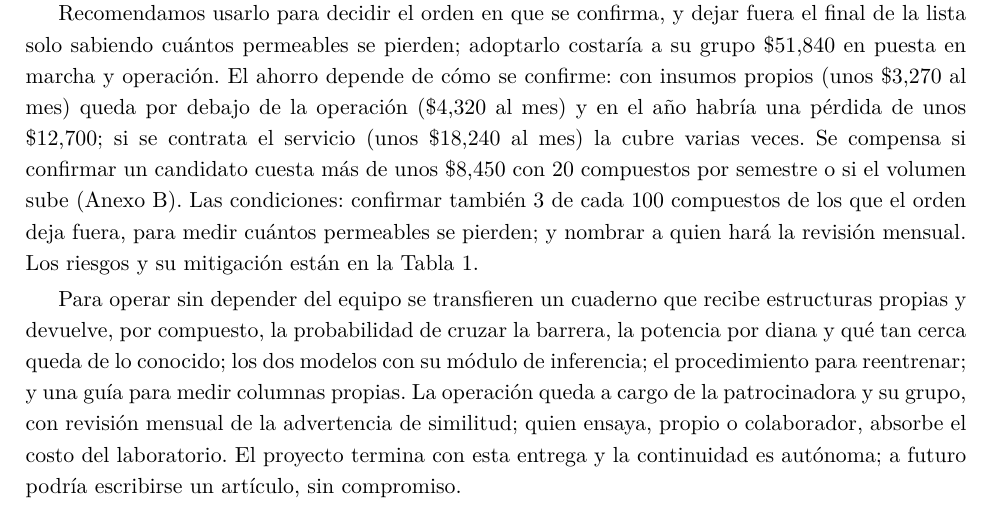
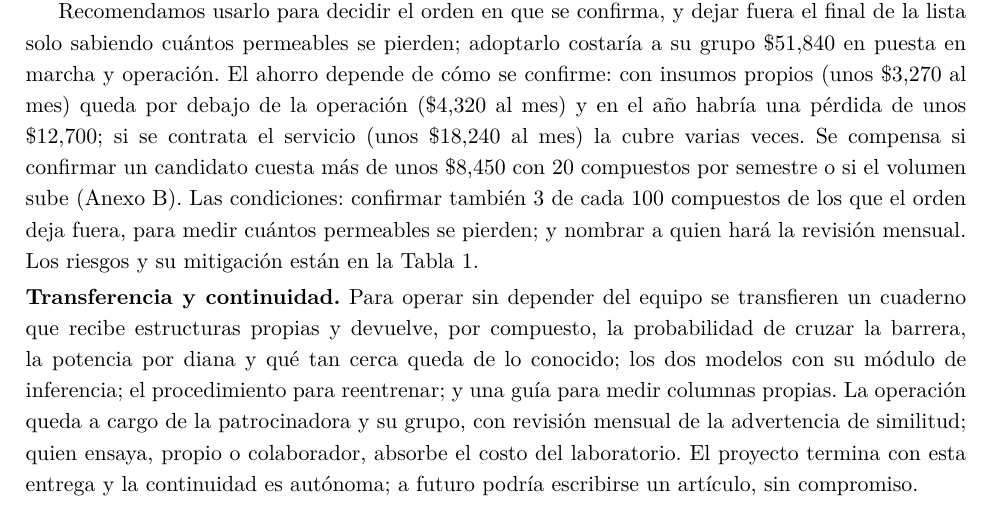
Before and after one commit to AntonioVazquezMartinez/Bioactive-AI, a LaTeX CV (docs/reportes/resumen-ejecutivo/resumen_ejecutivo.tex): part of page 2 of 6, cut so that both start at the same text. The pictures show the PDF file docs/reportes/resumen-ejecutivo/resumen_ejecutivo.pdf that the author committed with the source.

Commit message:
docs: el resumen ejecutivo lleva el encabezado Transferencia y continuidad que pide la rubrica
Co-Authored-By: Claude Sonnet 5.5 <noreply@anthropic.com>

Claude-Session: https://claude.ai/code/session_01DyPs2i9xGPnaS6xvLpLnMf

```diff
--- a/docs/reportes/resumen-ejecutivo/resumen_ejecutivo.tex
+++ b/docs/reportes/resumen-ejecutivo/resumen_ejecutivo.tex
@@ -135,8 +135,8 @@ Continuidad: depende de que alguien lo mantenga y reentrene. & Procedimiento doc
 \end{tabular}
 \end{table}
 
-% --- Transferencia y continuidad (en el hilo, sin encabezado) ---
-Para operar sin depender del equipo se transfieren un cuaderno que recibe estructuras propias y devuelve, por compuesto, la probabilidad de cruzar la barrera, la potencia por diana y qué tan cerca queda de lo conocido; los dos modelos con su módulo de inferencia; el procedimiento para reentrenar; y una guía para medir columnas propias. La operación queda a cargo de la patrocinadora y su grupo, con revisión mensual de la advertencia de similitud; quien ensaya, propio o colaborador, absorbe el costo del laboratorio. El proyecto termina con esta entrega y la continuidad es autónoma; a futuro podría escribirse un artículo, sin compromiso.
+% --- Transferencia y continuidad (la rúbrica de la presentación la nombra) ---
+\noindent\textbf{Transferencia y continuidad.} Para operar sin depender del equipo se transfieren un cuaderno que recibe estructuras propias y devuelve, por compuesto, la probabilidad de cruzar la barrera, la potencia por diana y qué tan cerca queda de lo conocido; los dos modelos con su módulo de inferencia; el procedimiento para reentrenar; y una guía para medir columnas propias. La operación queda a cargo de la patrocinadora y su grupo, con revisión mensual de la advertencia de similitud; quien ensaya, propio o colaborador, absorbe el costo del laboratorio. El proyecto termina con esta entrega y la continuidad es autónoma; a futuro podría escribirse un artículo, sin compromiso.
 
 \section*{Declaración de uso de inteligencia artificial}
 Se utilizó \textcite{anthropic2026claude} con los modelos Claude Opus~5, Claude Sonnet~5.5 y Claude Sonnet~5 (este último cuando restricciones de seguridad en biología y química impidieron usar el 5.5) para redactar este resumen y calcular las cifras de los anexos. Los supuestos, la interpretación y las recomendaciones son del equipo, que contrastó cada cifra. La responsabilidad final sobre el contenido entregado recae en los autores.
```
Also changed, not shown: docs/reportes/resumen-ejecutivo/resumen_ejecutivo.pdf.
